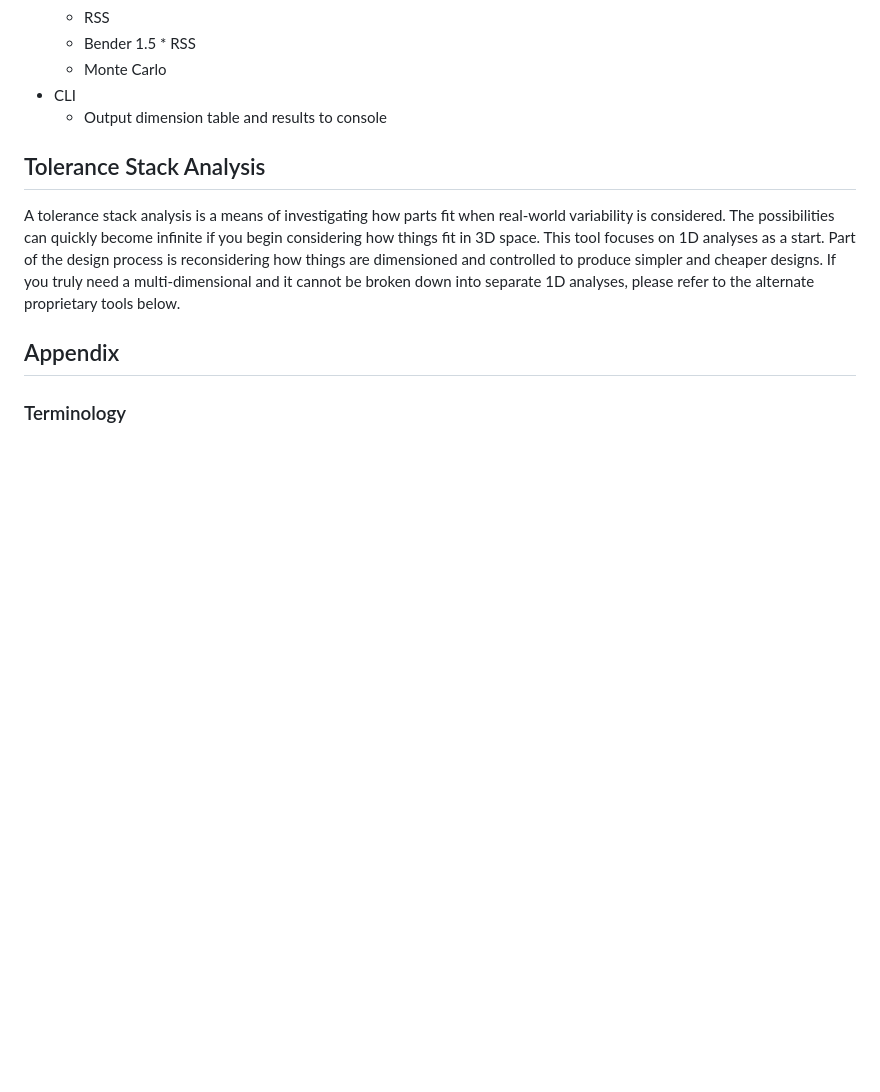
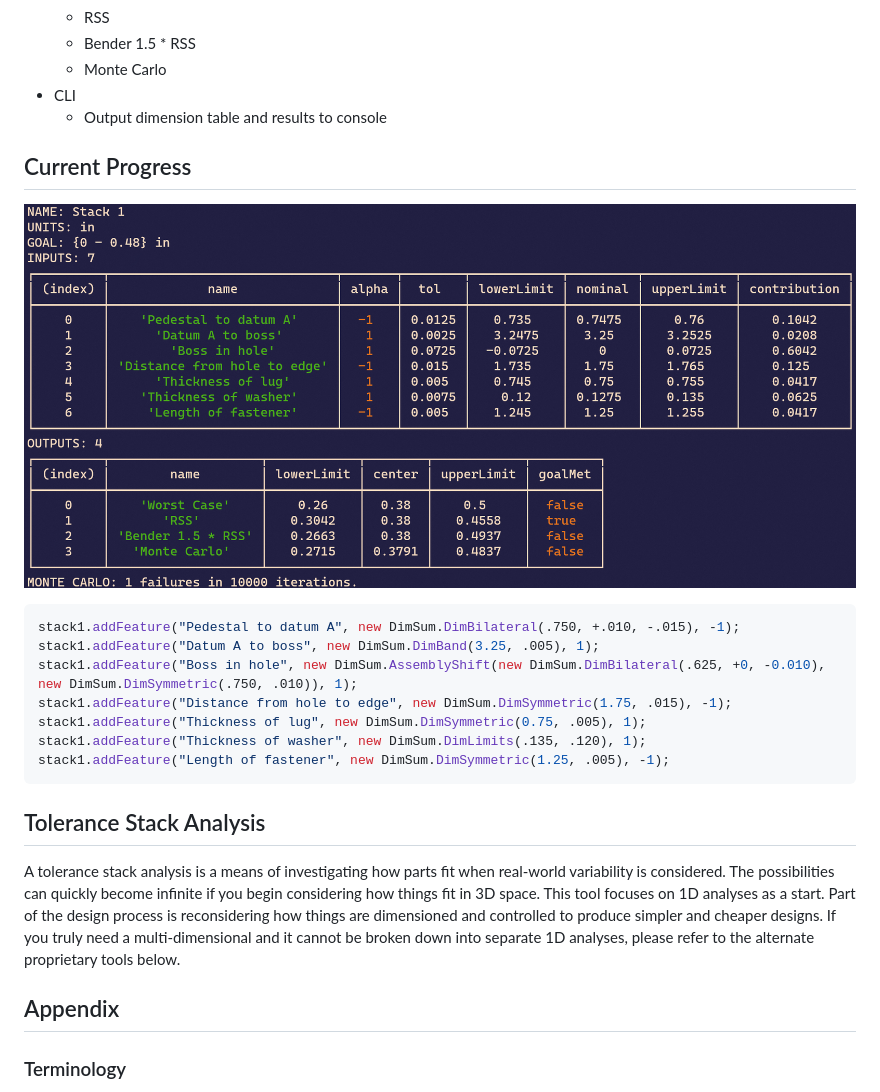
Before and after one commit to christianpetty/dimsum, a Markdown page: README.md, the part around the change. Drawn GitHub-style; pictures changed too: cli.png (added); blank space fills up the shorter version.

Commit message:
Current

````diff
--- a/README.md
+++ b/README.md
@@ -14,6 +14,20 @@
     - Monte Carlo
 - CLI
     - Output dimension table and results to console
+
+## Current Progress
+
+![Console](cli.png)
+
+```js
+stack1.addFeature("Pedestal to datum A", new DimSum.DimBilateral(.750, +.010, -.015), -1);
+stack1.addFeature("Datum A to boss", new DimSum.DimBand(3.25, .005), 1);
+stack1.addFeature("Boss in hole", new DimSum.AssemblyShift(new DimSum.DimBilateral(.625, +0, -0.010), new DimSum.DimSymmetric(.750, .010)), 1);
+stack1.addFeature("Distance from hole to edge", new DimSum.DimSymmetric(1.75, .015), -1);
+stack1.addFeature("Thickness of lug", new DimSum.DimSymmetric(0.75, .005), 1);
+stack1.addFeature("Thickness of washer", new DimSum.DimLimits(.135, .120), 1);
+stack1.addFeature("Length of fastener", new DimSum.DimSymmetric(1.25, .005), -1);
+```
 
 ## Tolerance Stack Analysis
 A tolerance stack analysis is a means of investigating how parts fit when real-world variability is considered. The possibilities can quickly become infinite if you begin considering how things fit in 3D space. This tool focuses on 1D analyses as a start. Part of the design process is reconsidering how things are dimensioned and controlled to produce simpler and cheaper designs. If you truly need a multi-dimensional and it cannot be broken down into separate 1D analyses, please refer to the alternate proprietary tools below.
````
Also changed, not shown: 2 other files.
